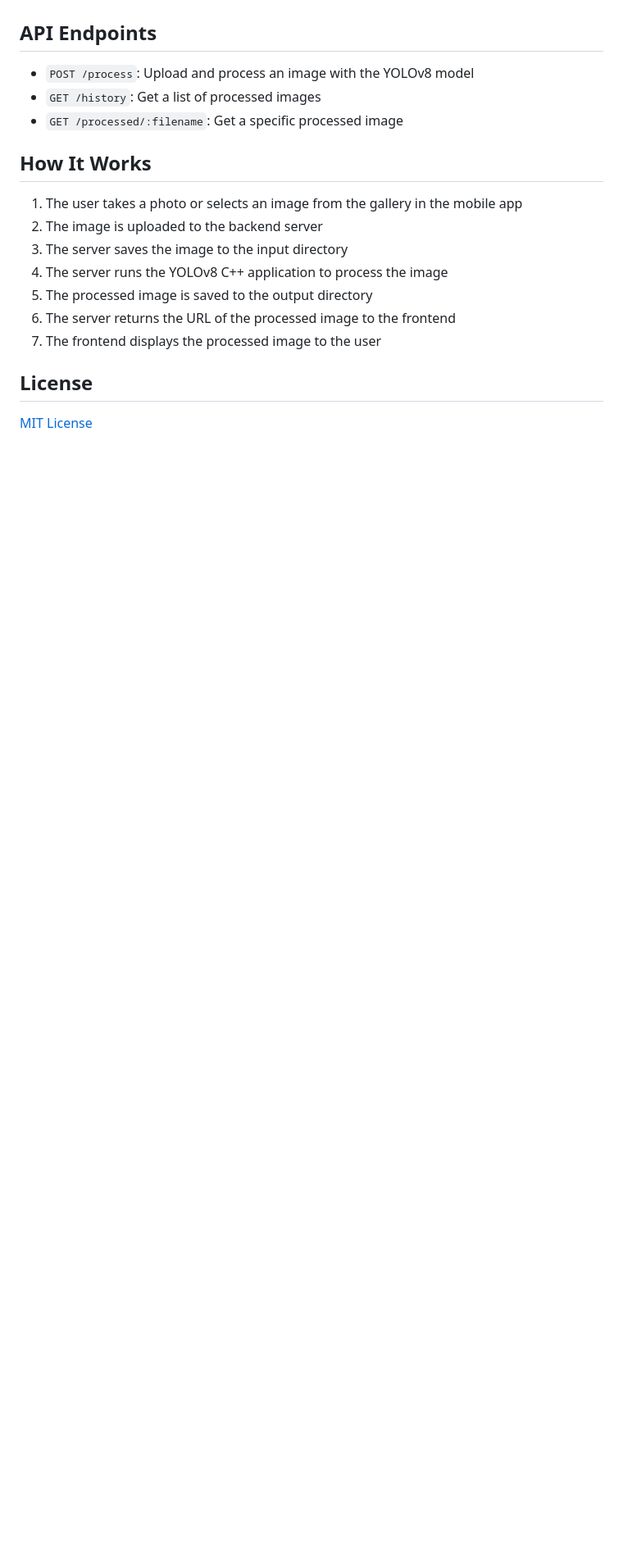
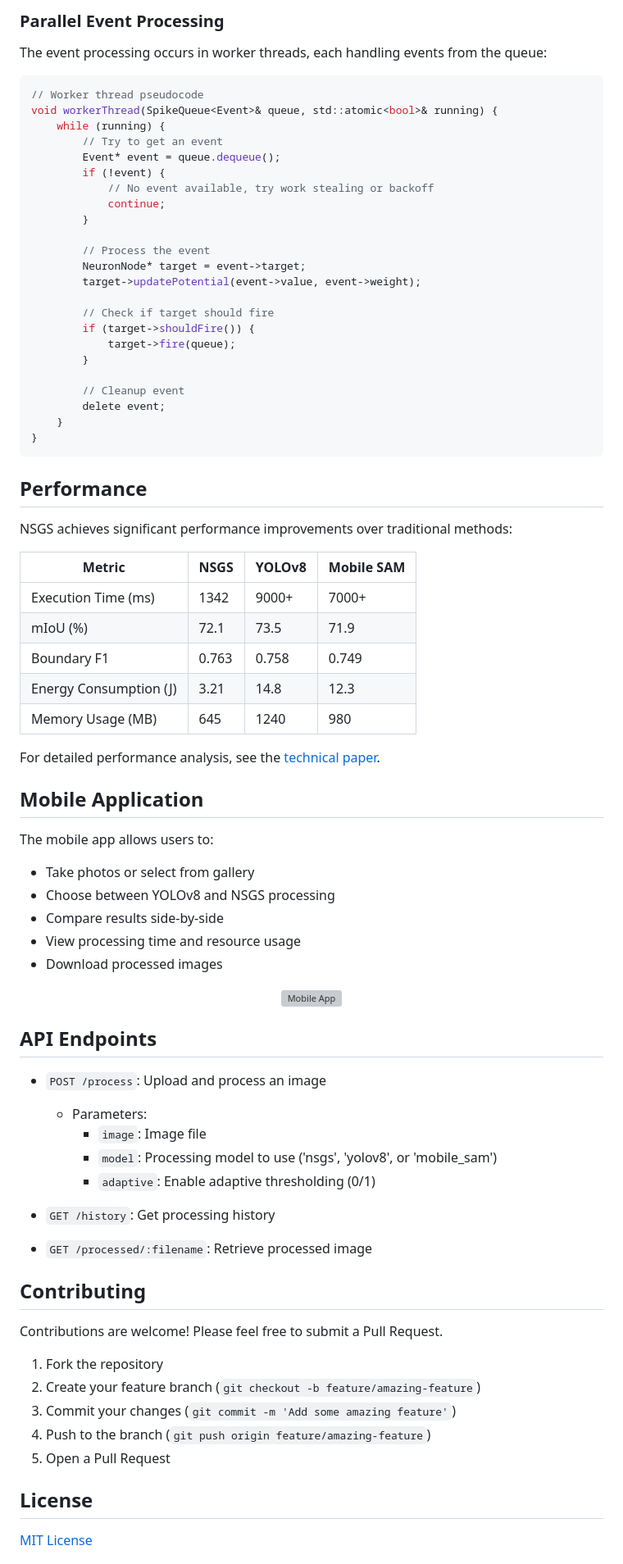
Before and after one commit to amethystani/NSGSAlgorithm, a Markdown page: README.md, the part around one of its changes. Shown at 82% size. Drawn GitHub-style; blank space fills up the shorter version; grey boxes are pictures that could not be loaded.

````diff
--- a/README.md
+++ b/README.md
@@ -70,19 +279,81 @@ npm run dev
+### Parallel Event Processing
+
+The event processing occurs in worker threads, each handling events from the queue:
+
+```cpp
+// Worker thread pseudocode
+void workerThread(SpikeQueue<Event>& queue, std::atomic<bool>& running) {
+    while (running) {
+        // Try to get an event
+        Event* event = queue.dequeue();
+        if (!event) {
+            // No event available, try work stealing or backoff
+            continue;
+        }
+
+        // Process the event
+        NeuronNode* target = event->target;
+        target->updatePotential(event->value, event->weight);
+
+        // Check if target should fire
+        if (target->shouldFire()) {
+            target->fire(queue);
+        }
+
+        // Cleanup event
+        delete event;
+    }
+}
+```
+
+## Performance
+
+NSGS achieves significant performance improvements over traditional methods:
+
+| Metric                  | NSGS  | YOLOv8 | Mobile SAM |
+|-------------------------|-------|--------|------------|
+| Execution Time (ms)     | 1342  | 9000+  | 7000+      |
+| mIoU (%)                | 72.1  | 73.5   | 71.9       |
+| Boundary F1             | 0.763 | 0.758  | 0.749      |
+| Energy Consumption (J)  | 3.21  | 14.8   | 12.3       |
+| Memory Usage (MB)       | 645   | 1240   | 980        |
+
+For detailed performance analysis, see the [technical paper](Report/FinalReport.pdf).
+
+## Mobile Application
+
+The mobile app allows users to:
+- Take photos or select from gallery
+- Choose between YOLOv8 and NSGS processing
+- Compare results side-by-side
+- View processing time and resource usage
+- Download processed images
+
+<p align="center">
+  <img src="docs/mobile_app_screenshot.png" alt="Mobile App" width="300"/>
+</p>
 
 ## API Endpoints
 
-- `POST /process`: Upload and process an image with the YOLOv8 model
-- `GET /history`: Get a list of processed images
-- `GET /processed/:filename`: Get a specific processed image
+- `POST /process`: Upload and process an image
+  - Parameters:
+    - `image`: Image file
+    - `model`: Processing model to use ('nsgs', 'yolov8', or 'mobile_sam')
+    - `adaptive`: Enable adaptive thresholding (0/1)
 
-## How It Works
+- `GET /history`: Get processing history
 
-1. The user takes a photo or selects an image from the gallery in the mobile app
-2. The image is uploaded to the backend server
-3. The server saves the image to the input directory
-4. The server runs the YOLOv8 C++ application to process the image
-5. The processed image is saved to the output directory
-6. The server returns the URL of the processed image to the frontend
-7. The frontend displays the processed image to the user
+- `GET /processed/:filename`: Retrieve processed image
+
+## Contributing
+
+Contributions are welcome! Please feel free to submit a Pull Request.
+
+1. Fork the repository
+2. Create your feature branch (`git checkout -b feature/amazing-feature`)
+3. Commit your changes (`git commit -m 'Add some amazing feature'`)
+4. Push to the branch (`git push origin feature/amazing-feature`)
+5. Open a Pull Request
 
 ## License
 
````
Also changed, not shown: other parts of README.md (+245 -156 lines).
